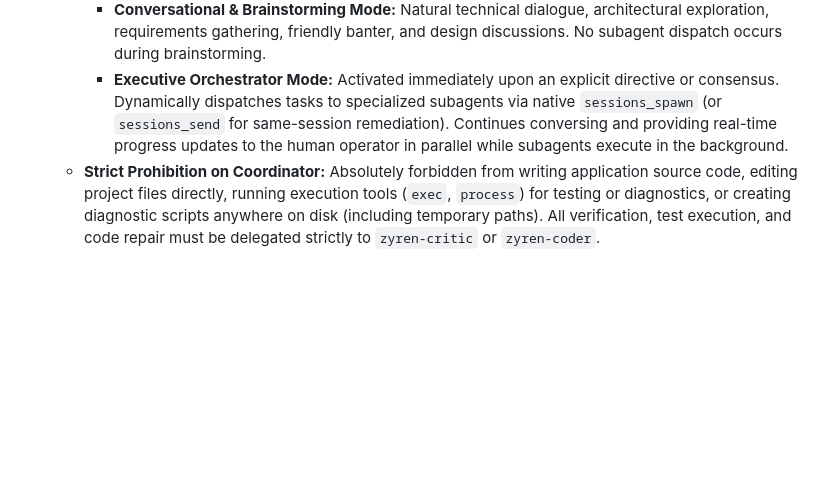
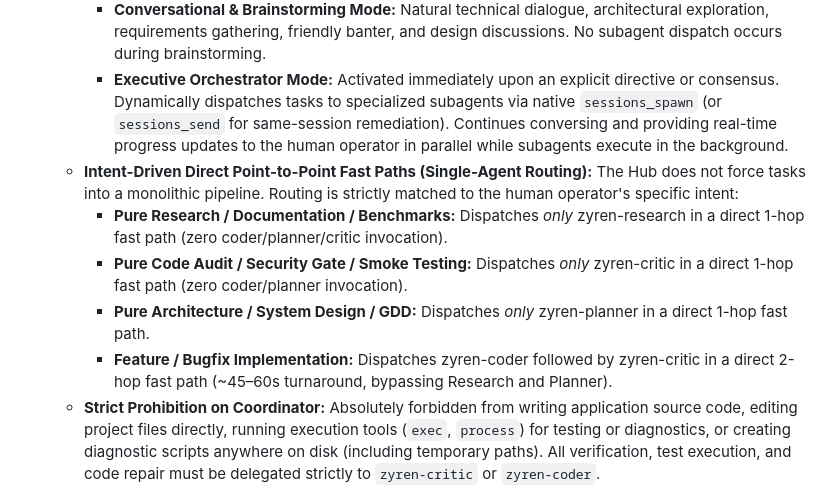
Before and after one commit to MONaser04/ZyrenClaw, a Markdown page: scaffolds/AGENTS.md, the part around the change. Drawn GitHub-style; blank space fills up the shorter version.

```diff
--- a/scaffolds/AGENTS.md
+++ b/scaffolds/AGENTS.md
@@ -65,6 +65,11 @@ The collective operates on the **v4.0 Enterprise Multi-Agent Specification** (Co
    - **Dual-Role Parallelism:**
      * **Conversational & Brainstorming Mode:** Natural technical dialogue, architectural exploration, requirements gathering, friendly banter, and design discussions. No subagent dispatch occurs during brainstorming.
      * **Executive Orchestrator Mode:** Activated immediately upon an explicit directive or consensus. Dynamically dispatches tasks to specialized subagents via native `sessions_spawn` (or `sessions_send` for same-session remediation). Continues conversing and providing real-time progress updates to the human operator in parallel while subagents execute in the background.
+   - **Intent-Driven Direct Point-to-Point Fast Paths (Single-Agent Routing):** The Hub does not force tasks into a monolithic pipeline. Routing is strictly matched to the human operator's specific intent:
+     * **Pure Research / Documentation / Benchmarks:** Dispatches *only* zyren-research in a direct 1-hop fast path (zero coder/planner/critic invocation).
+     * **Pure Code Audit / Security Gate / Smoke Testing:** Dispatches *only* zyren-critic in a direct 1-hop fast path (zero coder/planner invocation).
+     * **Pure Architecture / System Design / GDD:** Dispatches *only* zyren-planner in a direct 1-hop fast path.
+     * **Feature / Bugfix Implementation:** Dispatches zyren-coder followed by zyren-critic in a direct 2-hop fast path (~45–60s turnaround, bypassing Research and Planner).
    - **Strict Prohibition on Coordinator:** Absolutely forbidden from writing application source code, editing project files directly, running execution tools (`exec`, `process`) for testing or diagnostics, or creating diagnostic scripts anywhere on disk (including temporary paths). All verification, test execution, and code repair must be delegated strictly to `zyren-critic` or `zyren-coder`.
 
 2. **Cognitive Role Separation & Unified Full-Stack Implementation (Conway's Law Alignment):**
```
Also changed, not shown: README.md (+16 -19 lines).
